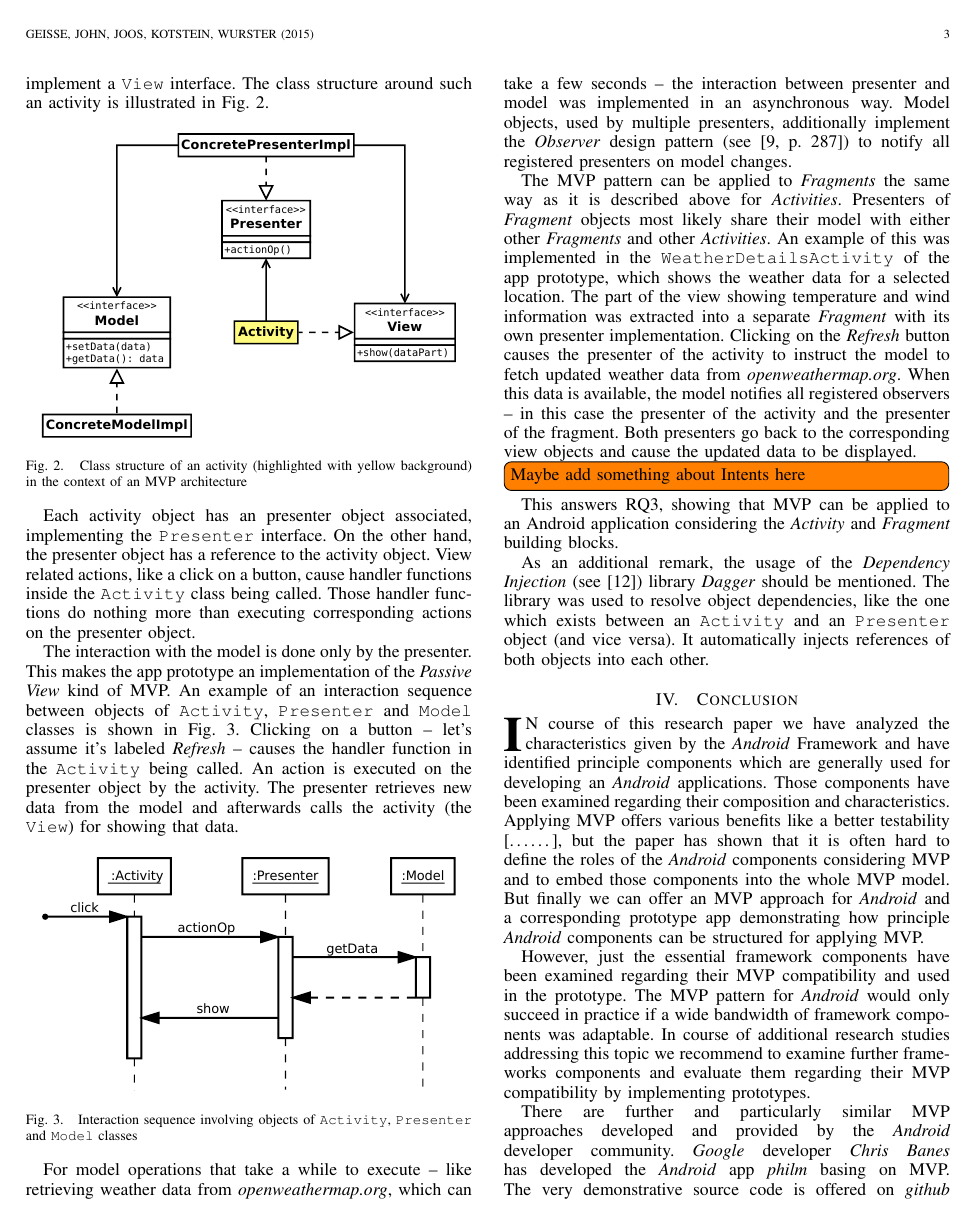
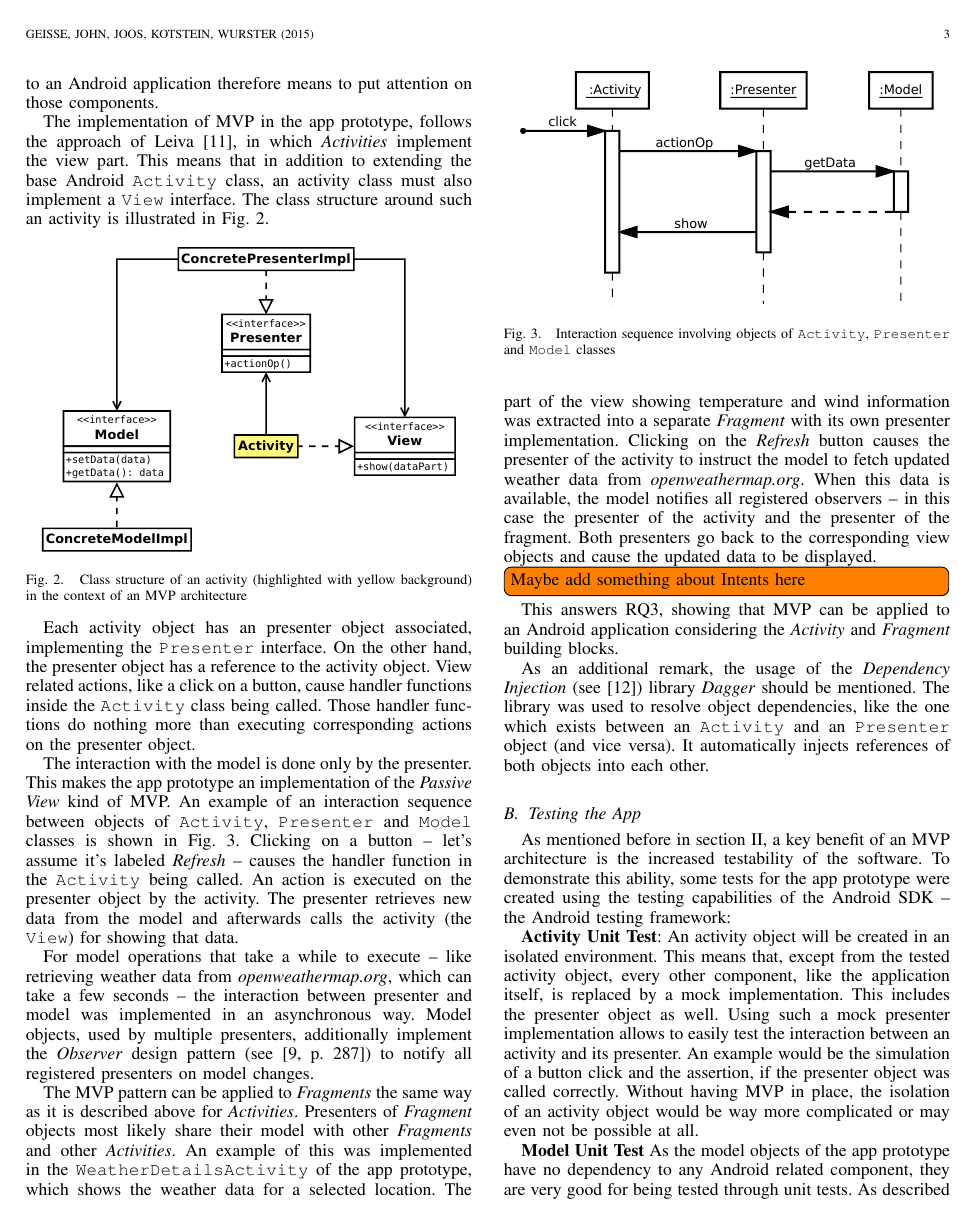
Before and after one commit to miwurster/android-mvp, a LaTeX paper (paper/paper.tex, which reads paper/Content/solution.tex): page 3 of 4. Compiled offline with pdfLaTeX.

Commit message:
App prototype testing

```diff
--- a/paper/Content/solution.tex
+++ b/paper/Content/solution.tex
@@ -28,10 +30,23 @@ An example of an interaction sequence between objects of \texttt{Activity}, \tex
 
 For model operations that take a while to execute -- like retrieving weather data from \emph{openweathermap.org}, which can take a few seconds -- the interaction between presenter and model was implemented in an asynchronous way. Model objects, used by multiple presenters, additionally implement the \emph{Observer} design pattern (see \cite[p. 287]{GangOfFour}) to notify all registered presenters on model changes.
 
-The MVP pattern can be applied to \emph{Fragments} the same way as it is described above for \emph{Activities}. Presenters of \emph{Fragment} objects most likely share their model with either other \emph{Fragments} and other \emph{Activities}. An example of this was implemented in the \texttt{WeatherDetailsActivity} of the app prototype, which shows the weather data for a selected location. The part of the view showing temperature and wind information was extracted into a separate \emph{Fragment} with its own presenter implementation. Clicking on the \emph{Refresh} button causes the presenter of the activity to instruct the model to fetch updated weather data from \emph{openweathermap.org}. When this data is available, the model notifies all registered observers -- in this case the presenter of the activity and the presenter of the fragment. Both presenters go back to the corresponding view objects and cause the updated data to be displayed.
+The MVP pattern can be applied to \emph{Fragments} the same way as it is described above for \emph{Activities}. Presenters of \emph{Fragment} objects most likely share their model with other \emph{Fragments} and other \emph{Activities}. An example of this was implemented in the \texttt{WeatherDetailsActivity} of the app prototype, which shows the weather data for a selected location. The part of the view showing temperature and wind information was extracted into a separate \emph{Fragment} with its own presenter implementation. Clicking on the \emph{Refresh} button causes the presenter of the activity to instruct the model to fetch updated weather data from \emph{openweathermap.org}. When this data is available, the model notifies all registered observers -- in this case the presenter of the activity and the presenter of the fragment. Both presenters go back to the corresponding view objects and cause the updated data to be displayed.
 
 \todo[inline]{Maybe add something about Intents here}
 
 This answers RQ3, showing that MVP can be applied to an Android application considering the \emph{Activity} and \emph{Fragment} building blocks.
 
 As an additional remark, the usage of the \emph{Dependency Injection} (see \cite{FowlerIoC}) library \emph{Dagger} should be mentioned. The library was used to resolve object dependencies, like the one which exists between an \texttt{Activity} and an \texttt{Presenter} object (and vice versa). It automatically injects references of both objects into each other.
+
+\subsection{Testing the App}
+
+As mentioned before in section \ref{sec:research}, a key benefit of an MVP architecture is the increased testability of the software.
+To demonstrate this ability, some tests for the app prototype were created using the testing capabilities of the Android SDK -- the Android testing framework:
+
+\textbf{Activity Unit Test}:
+An activity object will be created in an isolated environment. This means that, except from the tested activity object, every other component, like the application itself, is replaced by a mock implementation. This includes the presenter object as well. Using such a mock presenter implementation allows to easily test the interaction between an activity and its presenter.
+An example would be the simulation of a button click and the assertion, if the presenter object was called correctly.
+Without having MVP in place, the isolation of an activity object would be way more complicated or may even not be possible at all.
+
+\textbf{Model Unit Test}
+As the model objects of the app prototype have no dependency to any Android related component, they are very good for being tested through unit tests. As described for activities above, the model object will be created in an isolated environment with a mock presenter implementation.
```
Also changed, not shown: paper/Content/02research.tex (+2 -0 lines), paper/Content/abstract.tex (+1 -0 lines), paper/Content/solution.tex (2 more changed lines).
